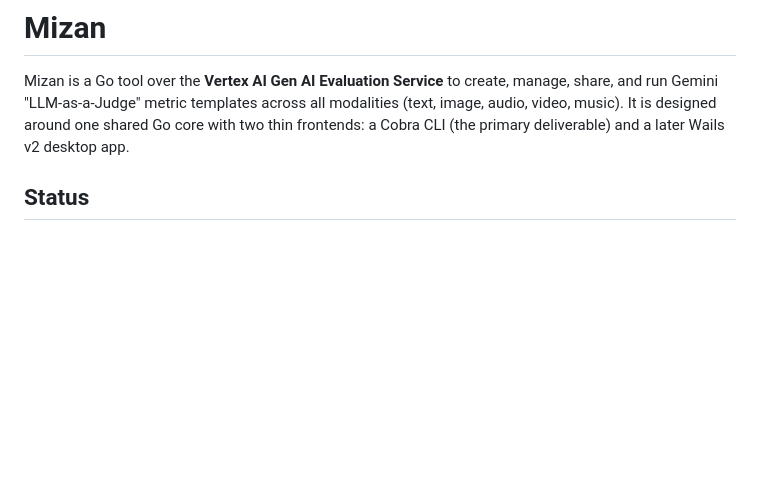
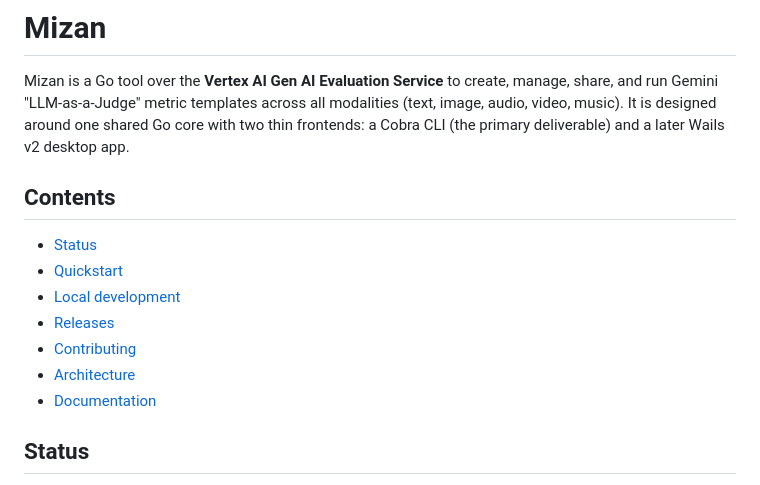
Before and after one commit to ghchinoy/mizan, a Markdown page: README.md, the part around one of its changes. GitHub-like rendering; blank space fills up the shorter version.

```diff
--- a/README.md
+++ b/README.md
@@ -5,6 +5,16 @@ manage, share, and run Gemini "LLM-as-a-Judge" metric templates across all
 modalities (text, image, audio, video, music). It is designed around one shared Go
 core with two thin frontends: a Cobra CLI (the primary deliverable) and a later
 Wails v2 desktop app.
+
+## Contents
+
+- [Status](#status)
+- [Quickstart](#quickstart)
+- [Local development](#local-development)
+- [Releases](#releases)
+- [Contributing](#contributing)
+- [Architecture](#architecture)
+- [Documentation](#documentation)
 
 ## Status
 
```
Also changed, not shown: other parts of README.md (+50 -4 lines).
